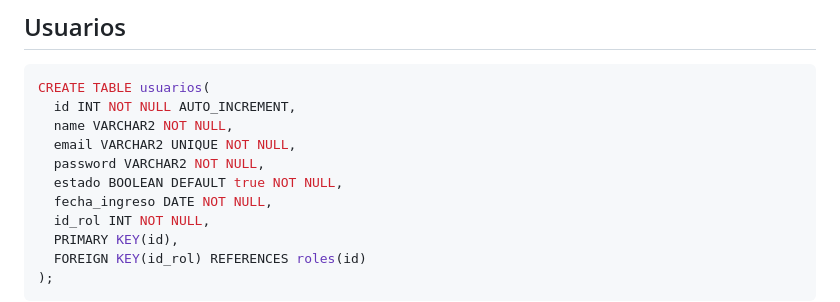
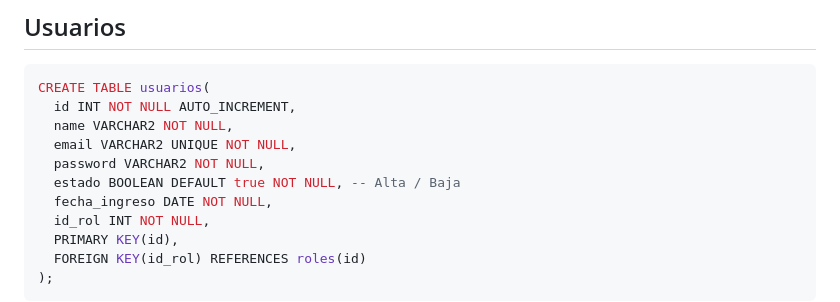
Before and after one commit to jdfs2110/restaurant-api, a Markdown page: README.md, the part around the change. GitHub-like rendering.

```diff
--- a/README.md
+++ b/README.md
@@ -90,7 +90,7 @@ CREATE TABLE usuarios(
   name VARCHAR2 NOT NULL,
   email VARCHAR2 UNIQUE NOT NULL,
   password VARCHAR2 NOT NULL,
-  estado BOOLEAN DEFAULT true NOT NULL,
+  estado BOOLEAN DEFAULT true NOT NULL, -- Alta / Baja
   fecha_ingreso DATE NOT NULL,
   id_rol INT NOT NULL,
   PRIMARY KEY(id),
```
